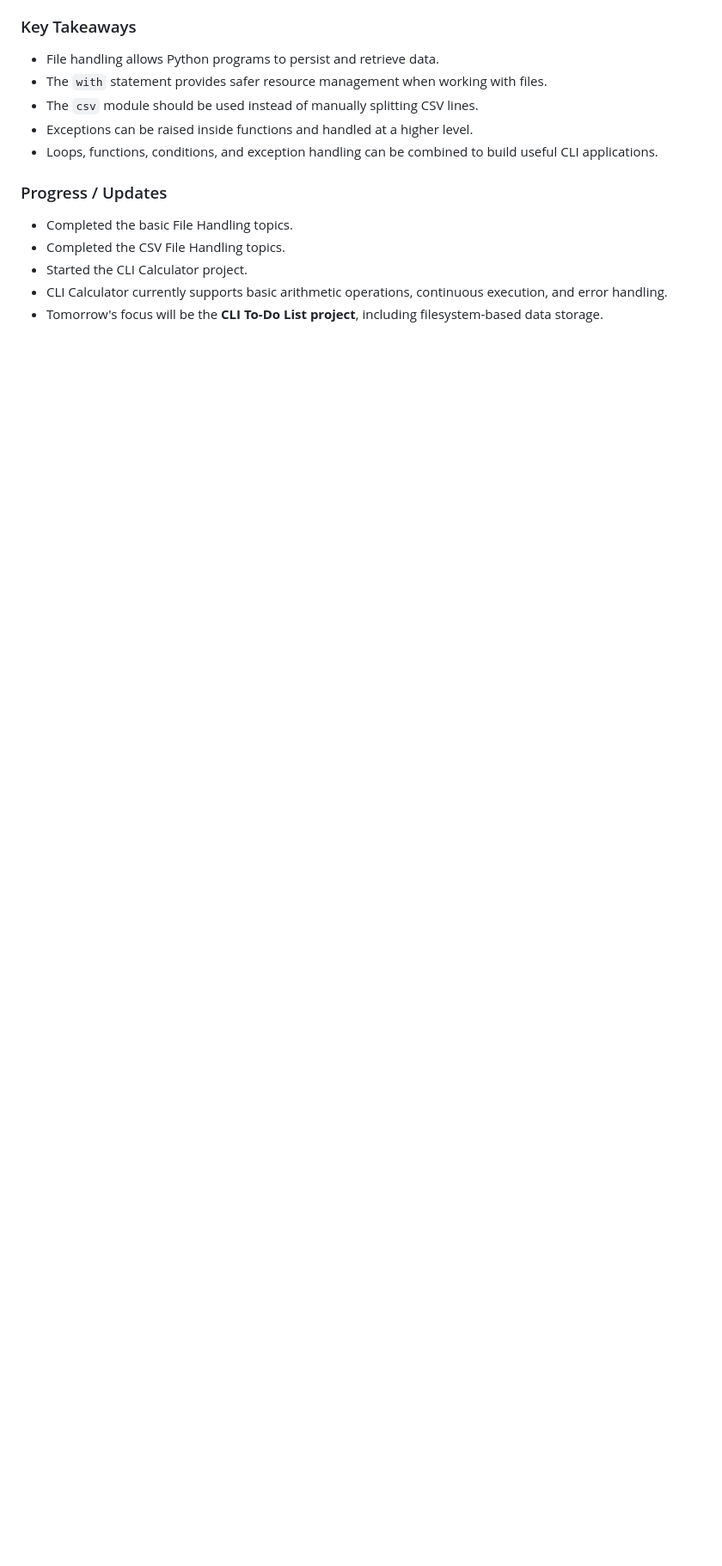
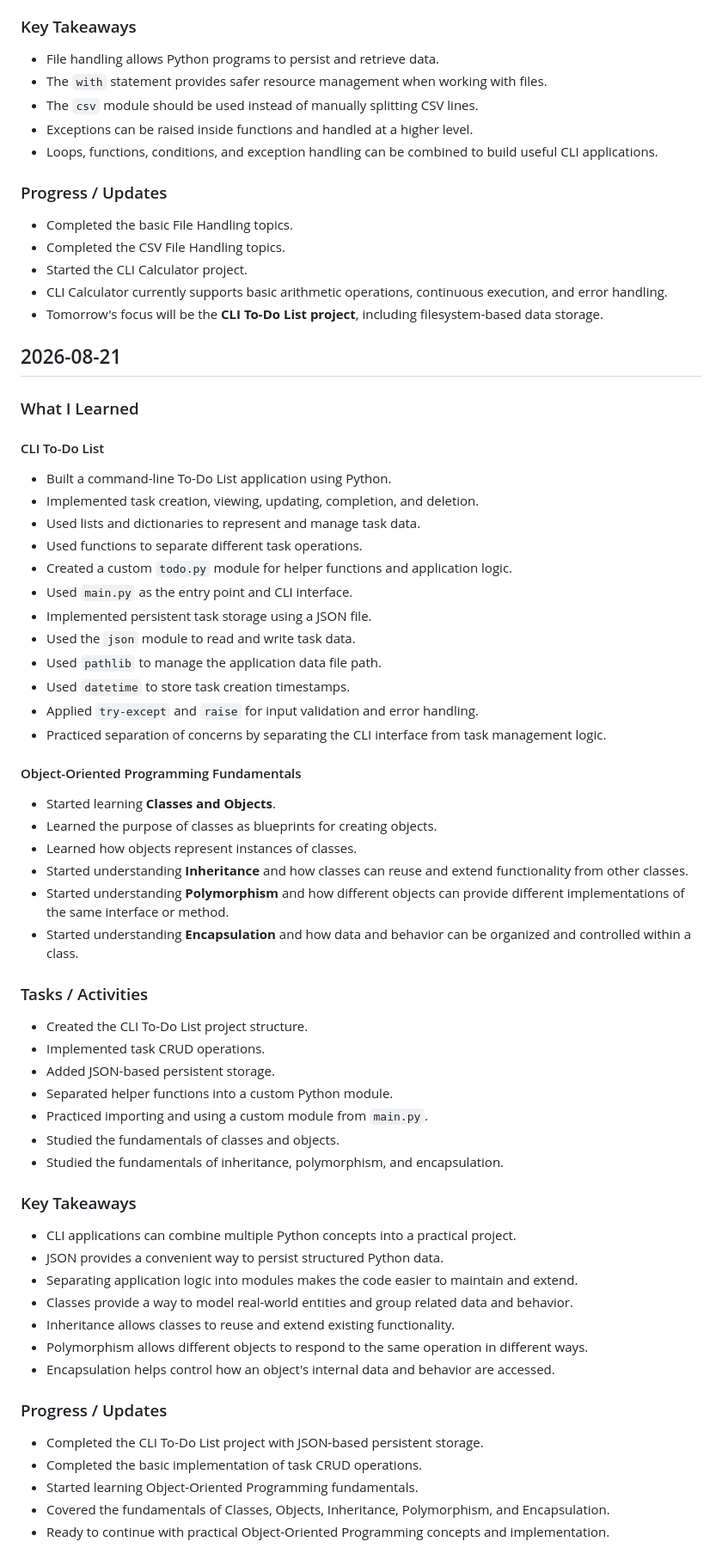
Before and after one commit to PaneraGhanshyam/ScaleTech-Training, a Markdown page: PROGRESS.md, the part around the change. Shown at 86% size. Rendered like a GitHub page; blank space fills up the shorter version.

Commit message:
docs: added daily progress.

```diff
--- a/PROGRESS.md
+++ b/PROGRESS.md
@@ -212,3 +212,59 @@
 - Started the CLI Calculator project.
 - CLI Calculator currently supports basic arithmetic operations, continuous execution, and error handling.
 - Tomorrow's focus will be the **CLI To-Do List project**, including filesystem-based data storage.
+
+## 2026-08-21
+
+### What I Learned
+
+#### CLI To-Do List
+
+- Built a command-line To-Do List application using Python.
+- Implemented task creation, viewing, updating, completion, and deletion.
+- Used lists and dictionaries to represent and manage task data.
+- Used functions to separate different task operations.
+- Created a custom `todo.py` module for helper functions and application logic.
+- Used `main.py` as the entry point and CLI interface.
+- Implemented persistent task storage using a JSON file.
+- Used the `json` module to read and write task data.
+- Used `pathlib` to manage the application data file path.
+- Used `datetime` to store task creation timestamps.
+- Applied `try-except` and `raise` for input validation and error handling.
+- Practiced separation of concerns by separating the CLI interface from task management logic.
+
+#### Object-Oriented Programming Fundamentals
+
+- Started learning **Classes and Objects**.
+- Learned the purpose of classes as blueprints for creating objects.
+- Learned how objects represent instances of classes.
+- Started understanding **Inheritance** and how classes can reuse and extend functionality from other classes.
+- Started understanding **Polymorphism** and how different objects can provide different implementations of the same interface or method.
+- Started understanding **Encapsulation** and how data and behavior can be organized and controlled within a class.
+
+### Tasks / Activities
+
+- Created the CLI To-Do List project structure.
+- Implemented task CRUD operations.
+- Added JSON-based persistent storage.
+- Separated helper functions into a custom Python module.
+- Practiced importing and using a custom module from `main.py`.
+- Studied the fundamentals of classes and objects.
+- Studied the fundamentals of inheritance, polymorphism, and encapsulation.
+
+### Key Takeaways
+
+- CLI applications can combine multiple Python concepts into a practical project.
+- JSON provides a convenient way to persist structured Python data.
+- Separating application logic into modules makes the code easier to maintain and extend.
+- Classes provide a way to model real-world entities and group related data and behavior.
+- Inheritance allows classes to reuse and extend existing functionality.
+- Polymorphism allows different objects to respond to the same operation in different ways.
+- Encapsulation helps control how an object's internal data and behavior are accessed.
+
+### Progress / Updates
+
+- Completed the CLI To-Do List project with JSON-based persistent storage.
+- Completed the basic implementation of task CRUD operations.
+- Started learning Object-Oriented Programming fundamentals.
+- Covered the fundamentals of Classes, Objects, Inheritance, Polymorphism, and Encapsulation.
+- Ready to continue with practical Object-Oriented Programming concepts and implementation.
```
